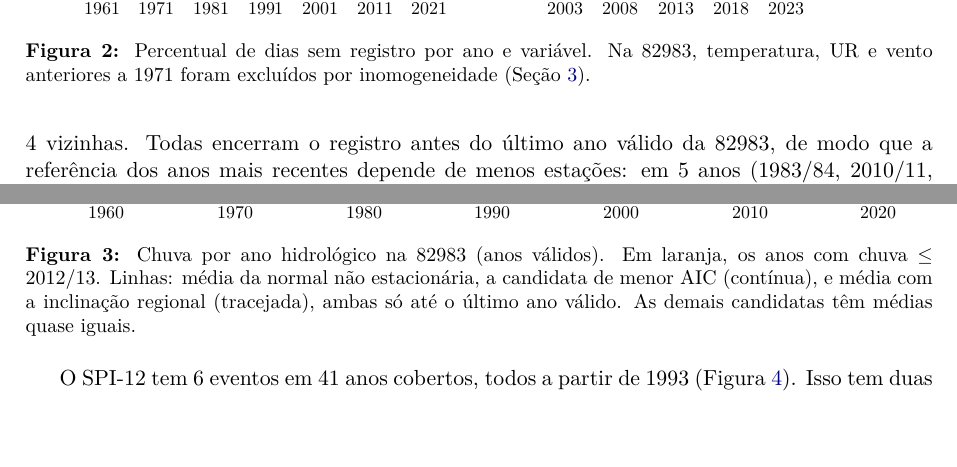
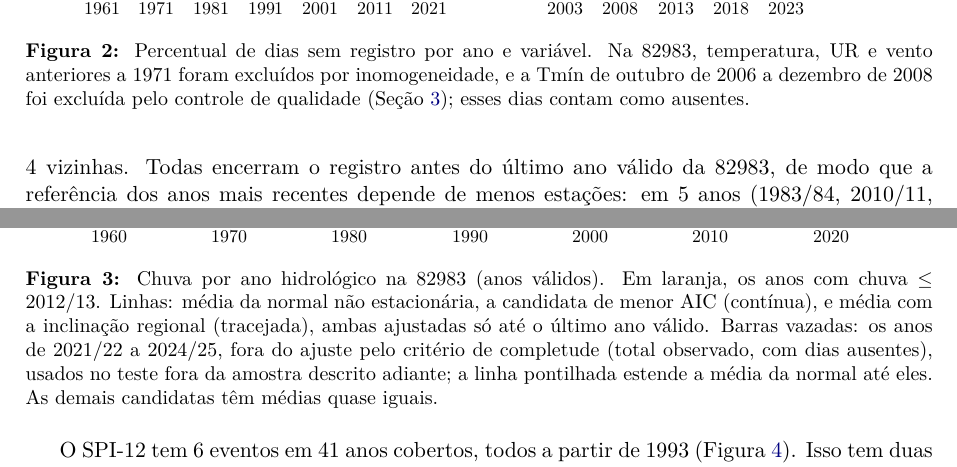
Before and after one commit to dantebertuzzi/meteo, a LaTeX paper (paper/main.tex): two parts of pages 5 and 10 of 32, joined at a grey line, cut so that both start at the same text, the shorter picture padded with empty space. Compiled offline with pdfLaTeX.

Commit message:
Fig. 4 com os anos fora do ajuste; legenda da Fig. 2 cita o QC da Tmín
A Fig. 4 passa a mostrar 2021/22 a 2024/25 (barras vazadas, total observado)
e estende a média da normal até eles, como no teste fora da amostra.
A legenda da Fig. 2 explica que a Tmín de out/2006 a dez/2008 foi excluída
pelo controle de qualidade, e não está ausente na origem.

Co-Authored-By: Claude Opus 5.5 <noreply@anthropic.com>

```diff
--- a/paper/main.tex
+++ b/paper/main.tex
@@ -233,7 +233,8 @@ ausência depende do tempo e não do valor medido.
   \centering
   \includegraphics[width=\textwidth]{figuras/fig02_ausencias.pdf}
   \caption{Percentual de dias sem registro por ano e variável. Na \Est{}, temperatura, UR e
-  vento anteriores a 1971 foram excluídos por inomogeneidade (\cref{sec:dados}).}
+  vento anteriores a 1971 foram excluídos por inomogeneidade, e a Tmín de outubro de 2006 a dezembro
+  de 2008 foi excluída pelo controle de qualidade (\cref{sec:dados}); esses dias contam como ausentes.}
   \label{fig:ausencias}
 \end{figure}
 
@@ -535,8 +536,10 @@ total de 2012/13); \emph{E1$'$}, um ano $\le$ \ChuvaMinima{}~mm (o mínimo do re
   \includegraphics[width=\textwidth]{figuras/fig04_chuva_anual.pdf}
   \caption{Chuva por ano hidrológico na \Est{} (anos válidos). Em laranja, os anos com chuva
   $\le$ 2012/13. Linhas: média da normal não estacionária, a candidata de menor AIC (contínua),
-  e média com a inclinação regional (tracejada), ambas só até o último ano válido. As demais
-  candidatas têm médias quase iguais.}
+  e média com a inclinação regional (tracejada), ambas ajustadas só até o último ano válido. Barras
+  vazadas: os anos de 2021/22 a 2024/25, fora do ajuste pelo critério de completude (total
+  observado, com dias ausentes), usados no teste fora da amostra descrito adiante; a linha
+  pontilhada estende a média da normal até eles. As demais candidatas têm médias quase iguais.}
   \label{fig:chuva}
 \end{figure}
 
```
Also changed, not shown: paper/figuras/fig04_chuva_anual.pdf, paper/main.pdf, 1 other file.
